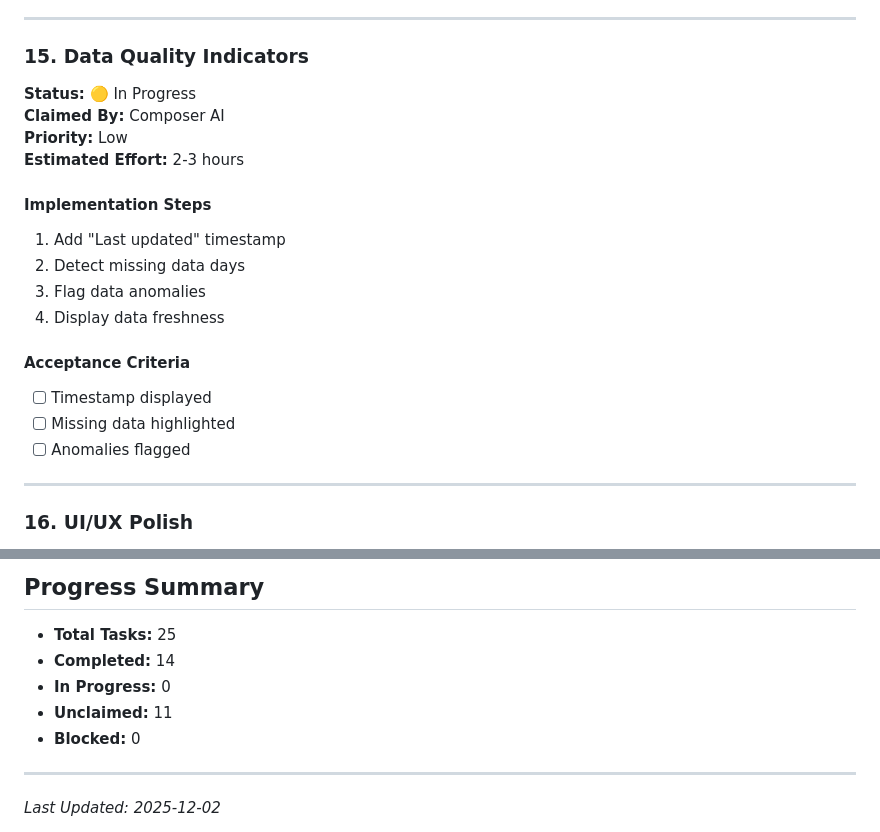
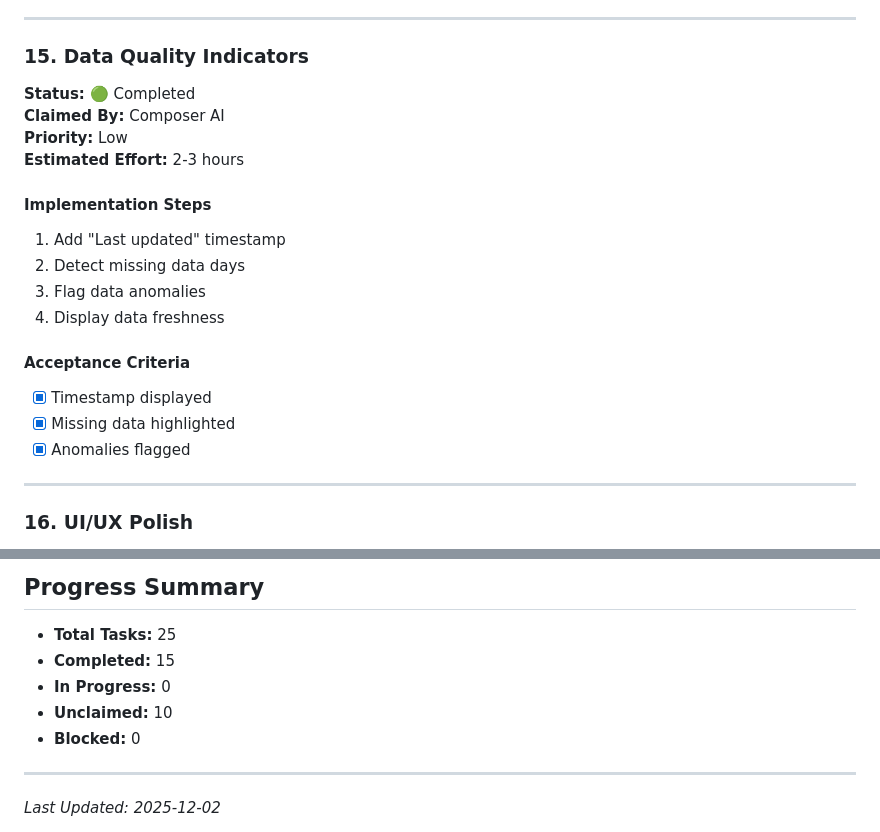
Before and after one commit to unarmedpuppy/maptapdat, a Markdown page: IMPLEMENTATION_PLAN.md, 2 parts joined by grey strips. Rendered like a GitHub page.

Commit message:
Mark Task #15 as completed

```diff
--- a/IMPLEMENTATION_PLAN.md
+++ b/IMPLEMENTATION_PLAN.md
@@ -454,7 +454,7 @@ Create dedicated profile pages for each player with detailed stats, records, and
 ---
 
 ### 15. Data Quality Indicators
-**Status:** 🟡 In Progress
+**Status:** 🟢 Completed
 **Claimed By:** Composer AI
 **Priority:** Low
 **Estimated Effort:** 2-3 hours
@@ -466,9 +466,9 @@ Create dedicated profile pages for each player with detailed stats, records, and
 4. Display data freshness
 
 #### Acceptance Criteria
-- [ ] Timestamp displayed
-- [ ] Missing data highlighted
-- [ ] Anomalies flagged
+- [x] Timestamp displayed
+- [x] Missing data highlighted
+- [x] Anomalies flagged
 
 ---
 
@@ -666,9 +666,9 @@ Create dedicated profile pages for each player with detailed stats, records, and
 ## Progress Summary
 
 - **Total Tasks:** 25
-- **Completed:** 14
+- **Completed:** 15
 - **In Progress:** 0
-- **Unclaimed:** 11
+- **Unclaimed:** 10
 - **Blocked:** 0
 
 ---
```
